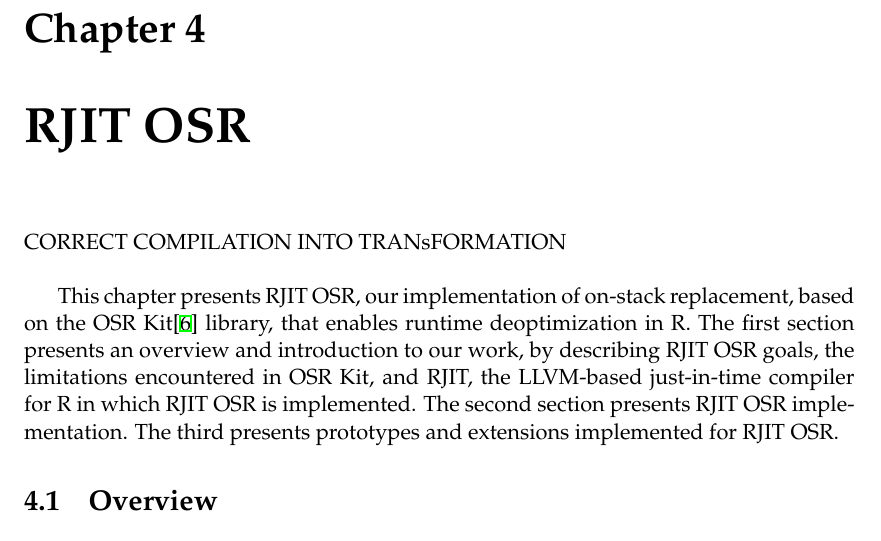
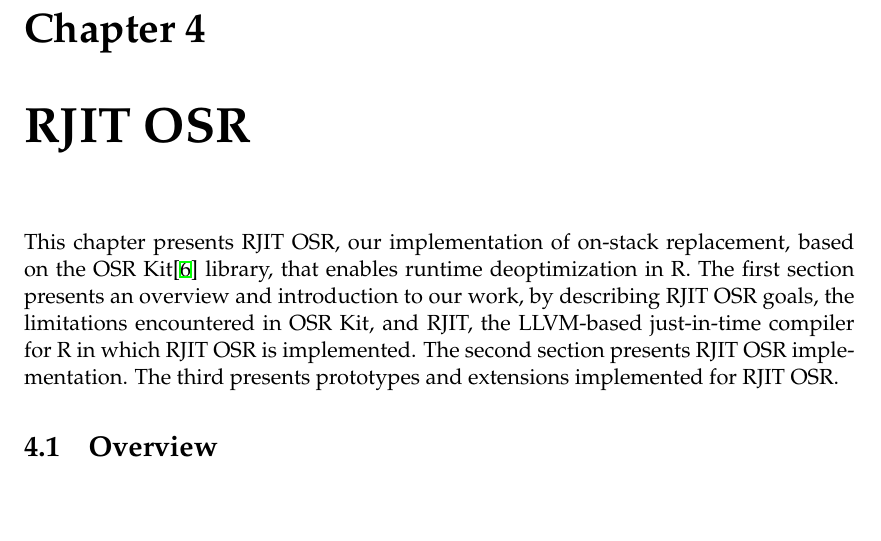
Before and after one commit to aghosn/master-thesis, a LaTeX thesis (MasterThesis/main.tex, which reads MasterThesis/Chapters/Chapter4new.tex): part of page 57 of 97, cut so that both start at the same text, the shorter picture padded with empty space. The pictures show the PDF file MasterThesis/main.pdf that the author committed with the source.

Commit message:
Removing reminder

```diff
--- a/MasterThesis/Chapters/Chapter4new.tex
+++ b/MasterThesis/Chapters/Chapter4new.tex
@@ -14,8 +14,6 @@
 \newcommand{\option}[1]{\texttt{\itshape#1}}
 
 %----------------------------------------------------------------------------------------
-CORRECT COMPILATION INTO TRANsFORMATION\\
-
 This chapter presents RJIT OSR, our implementation of on-stack replacement, based on the OSR Kit\cite{OSRKit} library, that enables runtime deoptimization in R.
 The first section presents an overview and introduction to our work, by describing RJIT OSR goals, the limitations encountered in OSR Kit, and RJIT, the LLVM-based just-in-time compiler for R in which RJIT OSR is implemented.
 The second section presents RJIT OSR implementation.
```
Also changed, not shown: MasterThesis/main.pdf, 3 other files.
